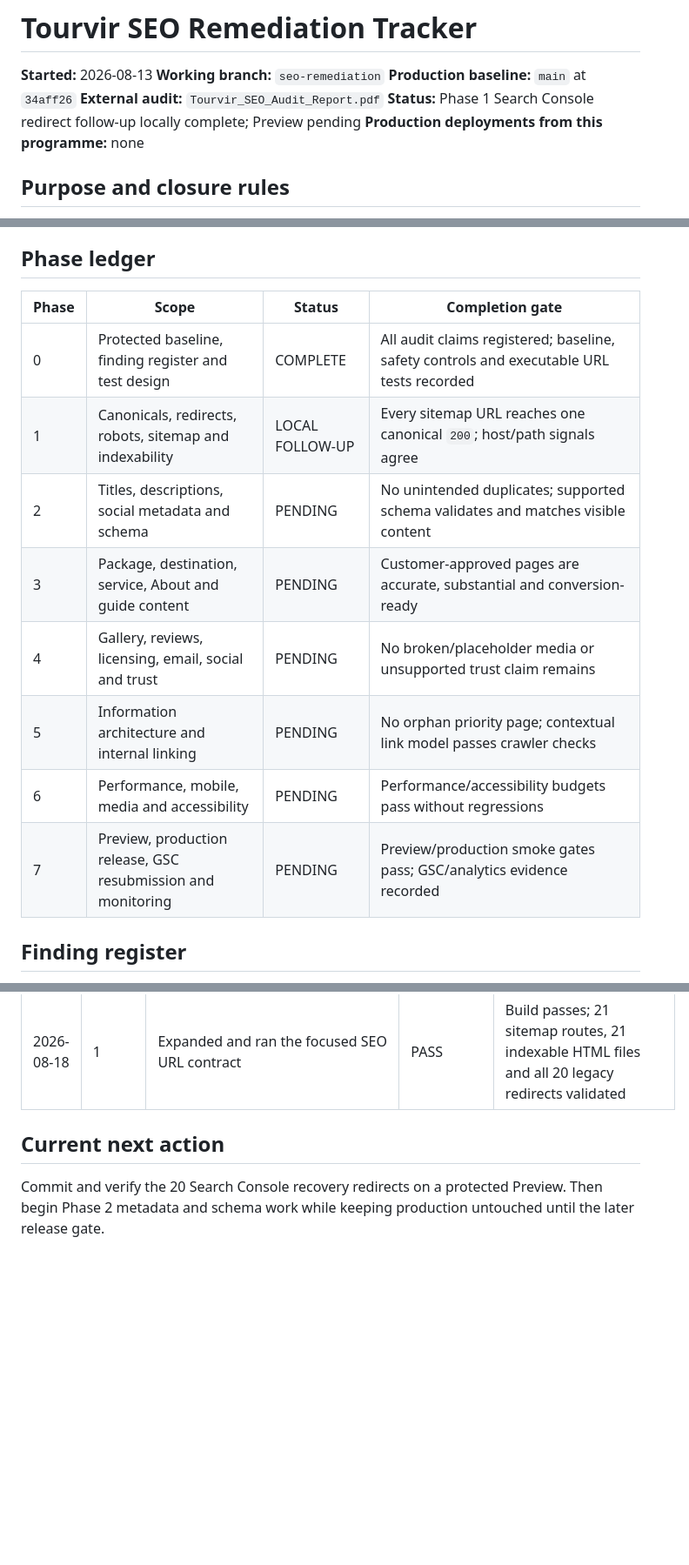
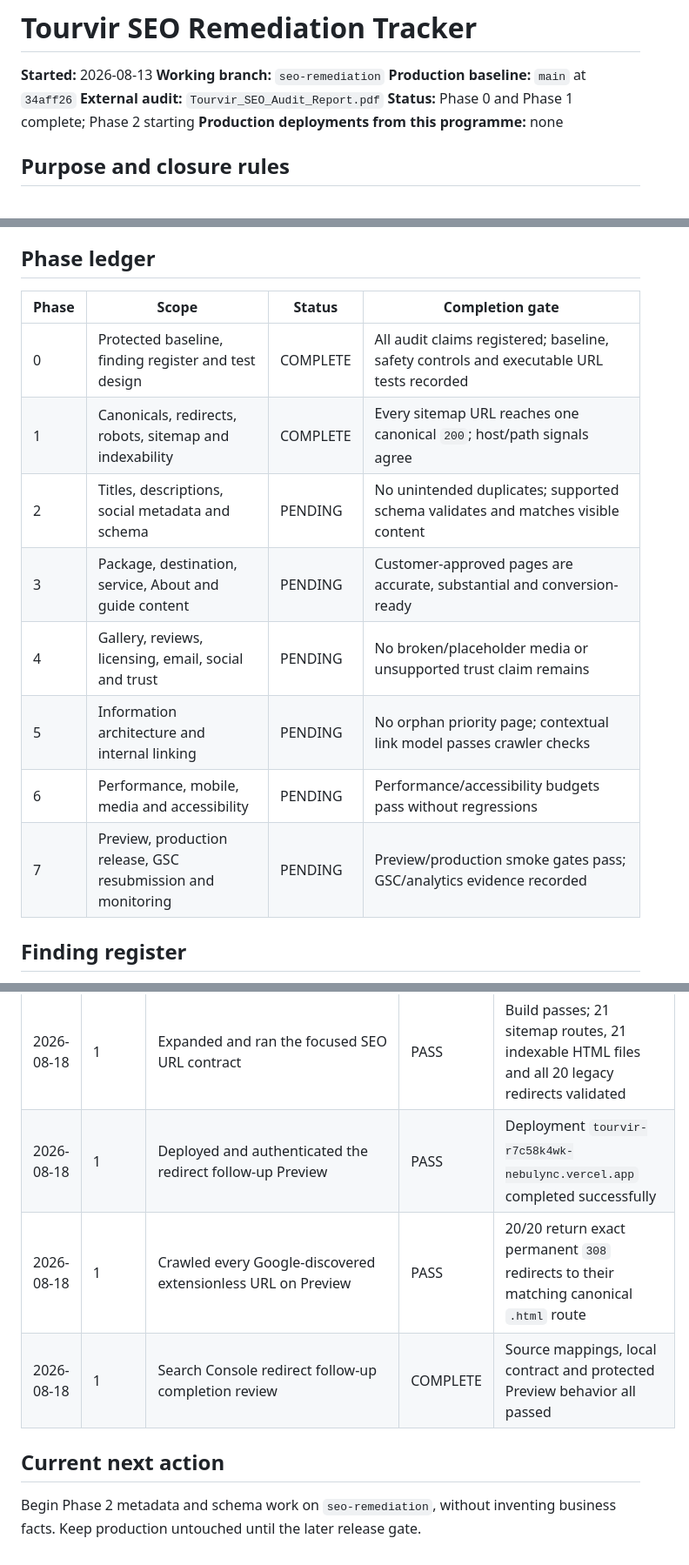
Before and after one commit to juzttheek/Tourvir, a Markdown page: docs/seo/SEO_REMEDIATION_TRACKER.md, 3 parts joined by grey strips. Shown at 87% size. Rendered like a GitHub page; blank space fills up the shorter version.

Commit message:
Close Search Console redirect follow-up

```diff
--- a/docs/seo/SEO_REMEDIATION_TRACKER.md
+++ b/docs/seo/SEO_REMEDIATION_TRACKER.md
@@ -4,7 +4,7 @@
 **Working branch:** `seo-remediation`
 **Production baseline:** `main` at `34aff26`
 **External audit:** `Tourvir_SEO_Audit_Report.pdf`
-**Status:** Phase 1 Search Console redirect follow-up locally complete; Preview pending
+**Status:** Phase 0 and Phase 1 complete; Phase 2 starting
 **Production deployments from this programme:** none
 
 ## Purpose and closure rules
@@ -44,16 +44,16 @@ The `.html` routes are retained to avoid an unnecessary migration. Extensions do
 
 ## Phase ledger
 
-| Phase | Scope                                                        | Status          | Completion gate                                                                          |
-| ----- | ------------------------------------------------------------ | --------------- | ---------------------------------------------------------------------------------------- |
-| 0     | Protected baseline, finding register and test design         | COMPLETE        | All audit claims registered; baseline, safety controls and executable URL tests recorded |
-| 1     | Canonicals, redirects, robots, sitemap and indexability      | LOCAL FOLLOW-UP | Every sitemap URL reaches one canonical `200`; host/path signals agree                   |
-| 2     | Titles, descriptions, social metadata and schema             | PENDING         | No unintended duplicates; supported schema validates and matches visible content         |
-| 3     | Package, destination, service, About and guide content       | PENDING         | Customer-approved pages are accurate, substantial and conversion-ready                   |
-| 4     | Gallery, reviews, licensing, email, social and trust         | PENDING         | No broken/placeholder media or unsupported trust claim remains                           |
-| 5     | Information architecture and internal linking                | PENDING         | No orphan priority page; contextual link model passes crawler checks                     |
-| 6     | Performance, mobile, media and accessibility                 | PENDING         | Performance/accessibility budgets pass without regressions                               |
-| 7     | Preview, production release, GSC resubmission and monitoring | PENDING         | Preview/production smoke gates pass; GSC/analytics evidence recorded                     |
+| Phase | Scope                                                        | Status   | Completion gate                                                                          |
+| ----- | ------------------------------------------------------------ | -------- | ---------------------------------------------------------------------------------------- |
+| 0     | Protected baseline, finding register and test design         | COMPLETE | All audit claims registered; baseline, safety controls and executable URL tests recorded |
+| 1     | Canonicals, redirects, robots, sitemap and indexability      | COMPLETE | Every sitemap URL reaches one canonical `200`; host/path signals agree                   |
+| 2     | Titles, descriptions, social metadata and schema             | PENDING  | No unintended duplicates; supported schema validates and matches visible content         |
+| 3     | Package, destination, service, About and guide content       | PENDING  | Customer-approved pages are accurate, substantial and conversion-ready                   |
+| 4     | Gallery, reviews, licensing, email, social and trust         | PENDING  | No broken/placeholder media or unsupported trust claim remains                           |
+| 5     | Information architecture and internal linking                | PENDING  | No orphan priority page; contextual link model passes crawler checks                     |
+| 6     | Performance, mobile, media and accessibility                 | PENDING  | Performance/accessibility budgets pass without regressions                               |
+| 7     | Preview, production release, GSC resubmission and monitoring | PENDING  | Preview/production smoke gates pass; GSC/analytics evidence recorded                     |
 
 ## Finding register
 
@@ -272,7 +273,10 @@ Phase 1 must add automated checks that crawl every sitemap URL, compare final/ca
 | 2026-08-18 | 1     | Reconciled exact Search Console indexing examples               | FAIL FOUND          | Production sitemap advertises 20 apex extensionless URLs; representative `/blog` redirects to a final `404`       |
 | 2026-08-18 | 1     | Added exact legacy URL recovery redirects                       | LOCAL PASS          | 20 permanent extensionless-to-`.html` mappings; no wildcard redirects                                             |
 | 2026-08-18 | 1     | Expanded and ran the focused SEO URL contract                   | PASS                | Build passes; 21 sitemap routes, 21 indexable HTML files and all 20 legacy redirects validated                    |
+| 2026-08-18 | 1     | Deployed and authenticated the redirect follow-up Preview       | PASS                | Deployment `tourvir-r7c58k4wk-nebulync.vercel.app` completed successfully                                         |
+| 2026-08-18 | 1     | Crawled every Google-discovered extensionless URL on Preview    | PASS                | 20/20 return exact permanent `308` redirects to their matching canonical `.html` route                            |
+| 2026-08-18 | 1     | Search Console redirect follow-up completion review             | COMPLETE            | Source mappings, local contract and protected Preview behavior all passed                                         |
 
 ## Current next action
 
-Commit and verify the 20 Search Console recovery redirects on a protected Preview. Then begin Phase 2 metadata and schema work while keeping production untouched until the later release gate.
+Begin Phase 2 metadata and schema work on `seo-remediation`, without inventing business facts. Keep production untouched until the later release gate.
```
Also changed, not shown: other parts of docs/seo/SEO_REMEDIATION_TRACKER.md (+1 -0 lines).
